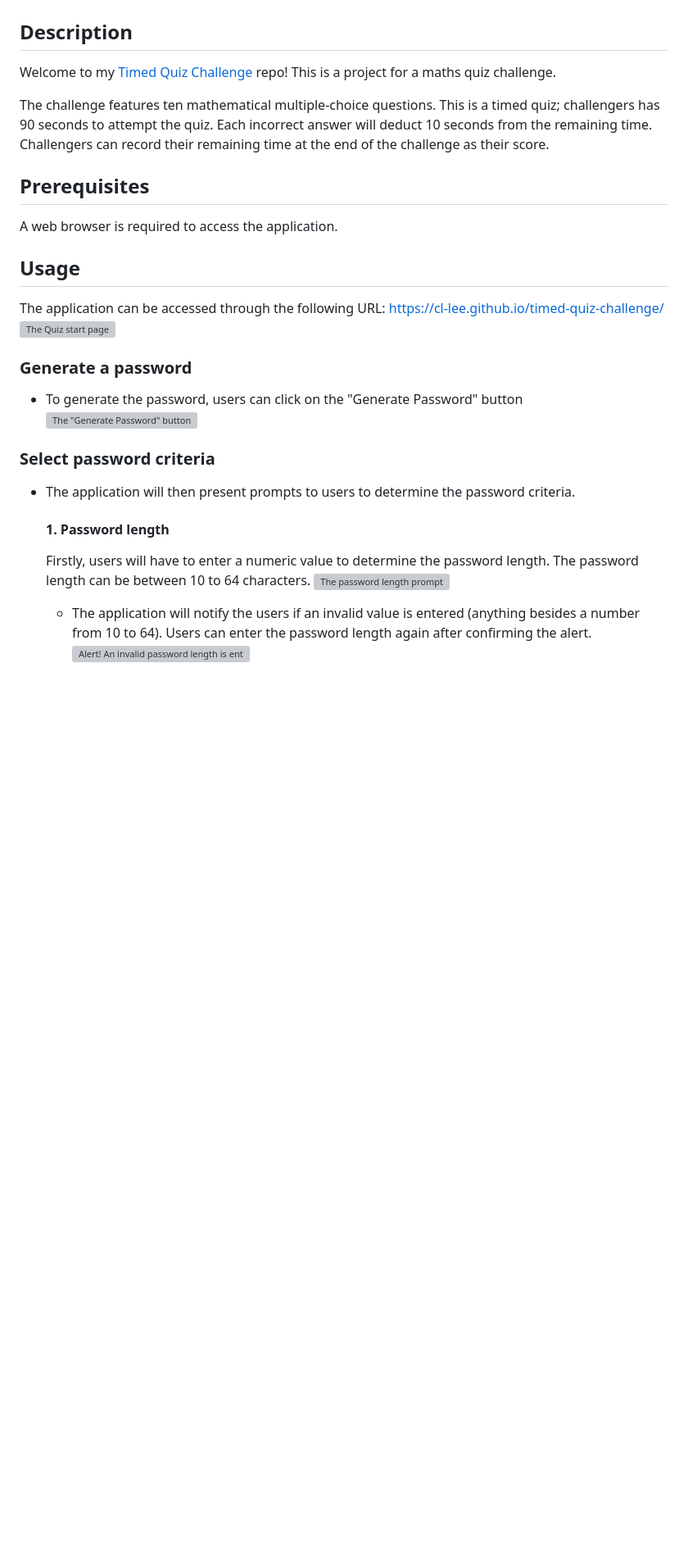
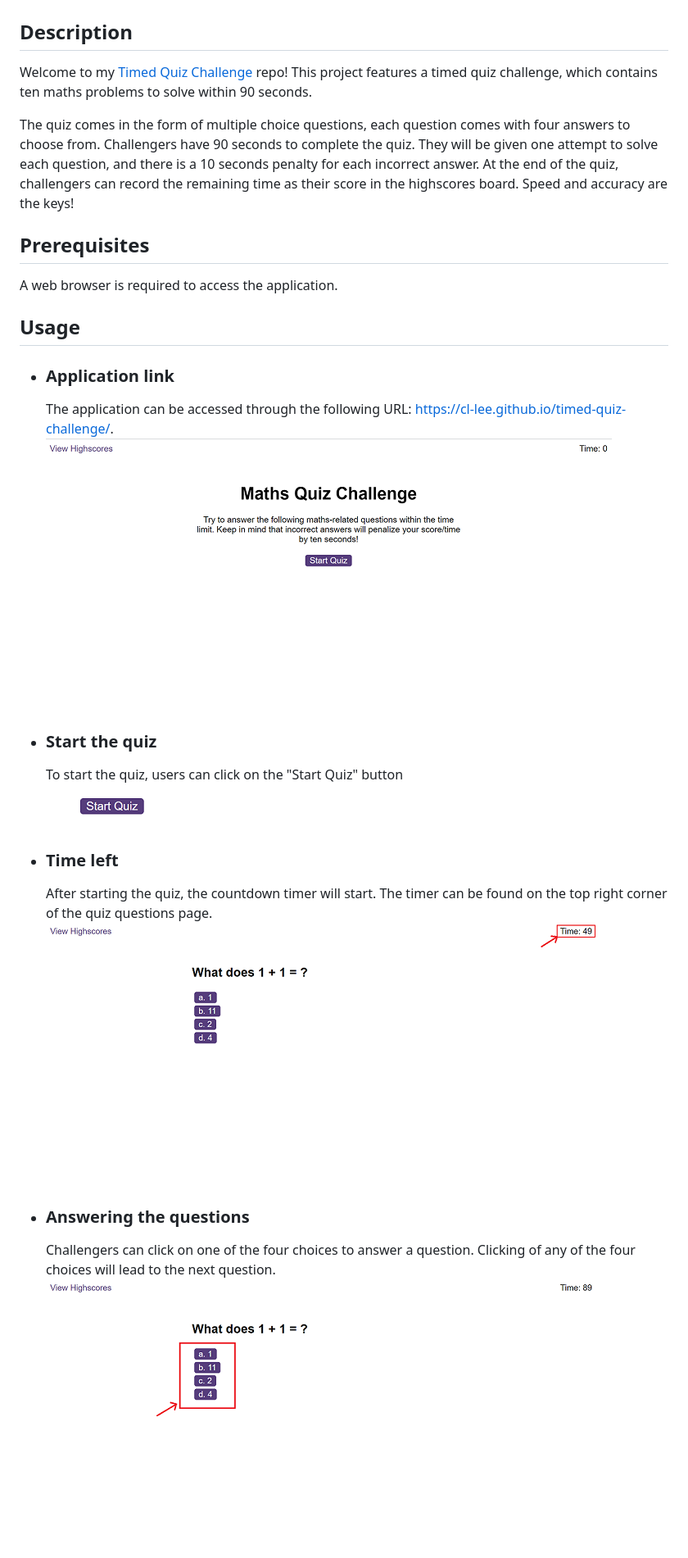
Before and after one commit to cl-lee/timed-quiz-challenge, a Markdown page: README.md, the part around one of its changes. Shown at 82% size. Rendered like a GitHub page; pictures changed too: assets/README/choices.png (added), assets/README/quiz-timer.png (added), assets/README/start-quiz.png (added); blank space fills up the shorter version; grey boxes are pictures that could not be loaded.

```diff
--- a/README.md
+++ b/README.md
@@ -1,26 +1,26 @@
 # Timed Quiz Challenge
 ## Description
-Welcome to my [Timed Quiz Challenge](https://cl-lee.github.io/timed-quiz-challenge/) repo! This is a project for a maths quiz challenge.
+Welcome to my [Timed Quiz Challenge](https://cl-lee.github.io/timed-quiz-challenge/) repo! This project features a timed quiz challenge, which contains ten maths problems to solve within 90 seconds.
 
-The challenge features ten mathematical multiple-choice questions. This is a timed quiz; challengers has 90 seconds to attempt the quiz. Each incorrect answer will deduct 10 seconds from the remaining time. Challengers can record their remaining time at the end of the challenge as their score.
+The quiz comes in the form of multiple choice questions, each question comes with four answers to choose from. Challengers have 90 seconds to complete the quiz. They will be given one attempt to solve each question, and there is a 10 seconds penalty for each incorrect answer. At the end of the quiz, challengers can record the remaining time as their score in the highscores board. Speed and accuracy are the keys!
 
 ## Prerequisites
 A web browser is required to access the application.
 
 ## Usage
-The application can be accessed through the following URL: https://cl-lee.github.io/timed-quiz-challenge/
-![The Quiz start page](./assets/landing-page.png)
+- ### Application link
+    The application can be accessed through the following URL: https://cl-lee.github.io/timed-quiz-challenge/.
+    ![The Quiz start page](./assets/README/start-screen.png)
 
-### Generate a password
-- To generate the password, users can click on the "Generate Password" button
-![The "Generate Password" button](./assets/generate-password.png)
+- ### Start the quiz
+    To start the quiz, users can click on the "Start Quiz" button
+    ![The "Start Quiz" button](./assets/README/start-quiz.png)
 
-### Select password criteria
-- The application will then present prompts to users to determine the password criteria.
+- ### Time left
+    After starting the quiz, the countdown timer will start. The timer can be found on the top right corner of the quiz questions page.
+    ![The quiz timer](./assets/README/quiz-timer.png)
 
-    #### 1. Password length
-    Firstly, users will have to enter a numeric value to determine the password length. The password length can be between 10 to 64 characters.
-    ![The password length prompt](./assets/password-length.png)
-    - The application will notify the users if an invalid value is entered (anything besides a number from 10 to 64). Users can enter the password length again after confirming the alert.
-    ![Alert! An invalid password length is entered](./assets/invalid-password-length.png)
+- ### Answering the questions
+    Challengers can click on one of the four choices to answer a question. Clicking of any of the four choices will lead to the next question.
+    ![The question choices](./assets/README/choices.png)
 
```
Also changed, not shown: other parts of README.md (+12 -5 lines), assets/README/end-screen.png (added), assets/README/feedback.png (added).
